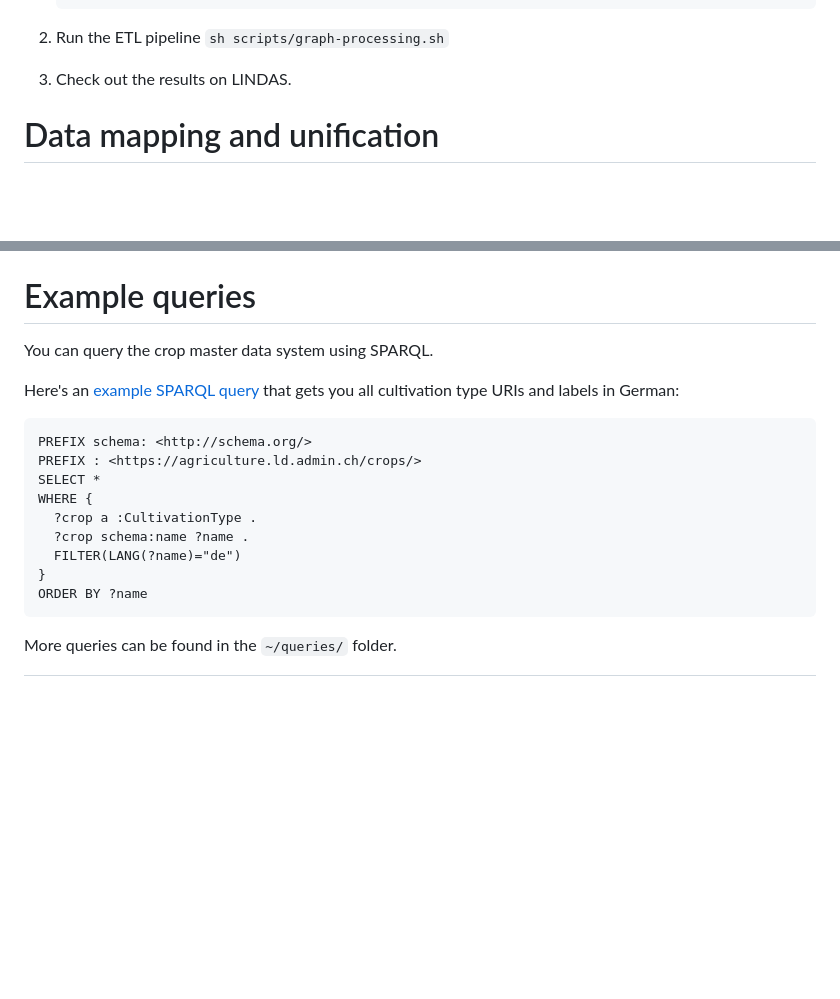
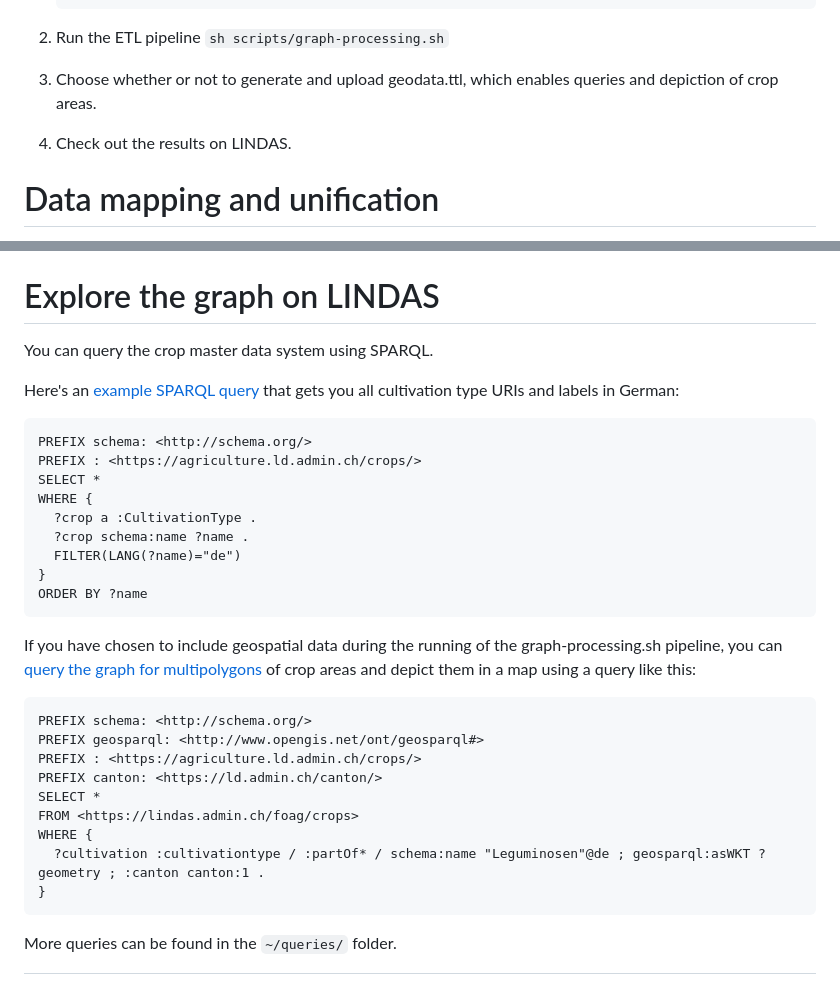
Before and after one commit to blw-ofag-ufag/crops, a Markdown page: README.md, 2 parts joined by grey strips. Drawn GitHub-style; blank space fills up the shorter version.

````diff
--- a/README.md
+++ b/README.md
@@ -37,7 +37,8 @@ The data integration pipeline uses all the R and python scripts in the `/scripts
     ```
 
 2. Run the ETL pipeline `sh scripts/graph-processing.sh`
-3. Check out the results on LINDAS.
+3. Choose whether or not to generate and upload geodata.ttl, which enables queries and depiction of crop areas.
+4. Check out the results on LINDAS.
 
 # Data mapping and unification
 
@@ -59,7 +60,7 @@ In this example, all triples that use `:555` as a subject or object are automati
 Crucially, to avoid conflicting information, the canonical entity `:950` first loses all its properties for names and descriptions (specifically `schema:name` and `schema:description`).
 This ensures that the descriptive properties from the merged entity (`:555`) are cleanly transferred, creating a single, consistent record for the crop under the URI `:950`.
 
-# Example queries
+# Explore the graph on LINDAS
 
 You can query the crop master data system using SPARQL.
 
@@ -77,4 +78,18 @@ WHERE {
 ORDER BY ?name
 ```
 
+If you have chosen to include geospatial data during the running of the graph-processing.sh pipeline, you can [query the graph for multipolygons](https://s.zazuko.com/36J1nA6) of crop areas and depict them in a map using a query like this:
+
+```sparql
+PREFIX schema: <http://schema.org/>
+PREFIX geosparql: <http://www.opengis.net/ont/geosparql#>
+PREFIX : <https://agriculture.ld.admin.ch/crops/>
+PREFIX canton: <https://ld.admin.ch/canton/>
+SELECT *
+FROM <https://lindas.admin.ch/foag/crops>
+WHERE {
+  ?cultivation :cultivationtype / :partOf* / schema:name "Leguminosen"@de ; geosparql:asWKT ?geometry ; :canton canton:1 .
+}
+```
+
 More queries can be found in the `~/queries/` folder.
````
